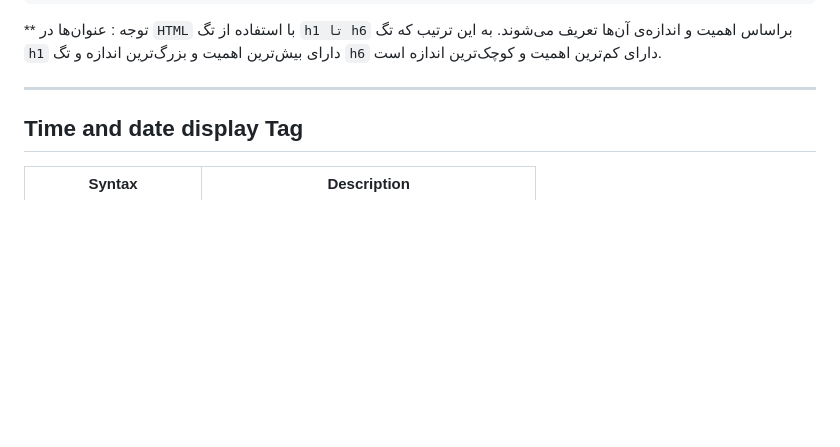
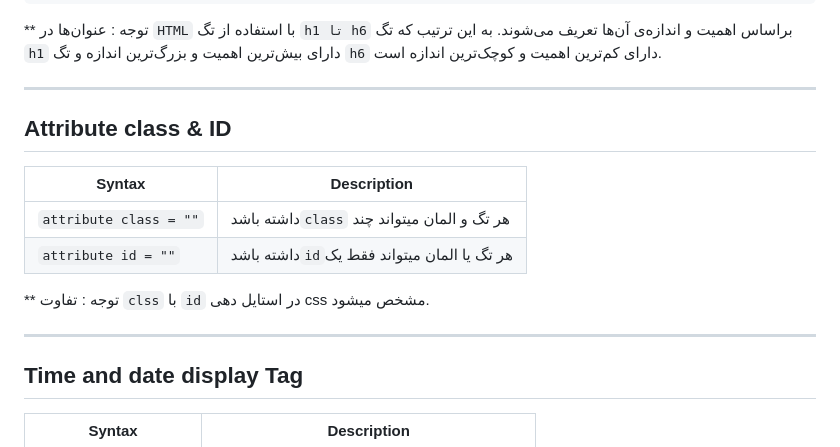
Before and after one commit to Hossein-ali/HTML-course, a Markdown page: README.md, the part around the change. Rendered like a GitHub page; blank space fills up the shorter version.

```diff
--- a/README.md
+++ b/README.md
@@ -57,8 +57,17 @@
 توجه : عنوان‌ها در `HTML` با استفاده از تگ `h1 تا h6` براساس اهمیت و اندازه‌ی آن‌ها تعریف می‌شوند. به این ترتیب که تگ `h1` دارای بیش‌ترین اهمیت و بزرگ‌ترین اندازه و تگ `h6` دارای کم‌ترین اهمیت و کوچک‌ترین اندازه است.
 
 ---
+## Attribute class & ID
 
+| Syntax              | Description |
+| -----------         | ----------- |
+| `attribute class = ""`   | داشته باشد`class` هر تگ و المان میتواند چند   |
+| `attribute id = ""`|  داشته باشد`id`هر تگ یا المان میتواند فقط یک |
 
+**
+توجه : تفاوت `clss` با `id` در استایل دهی css  مشخص میشود.
+
+---
 ## Time and date display Tag
 
 
```
